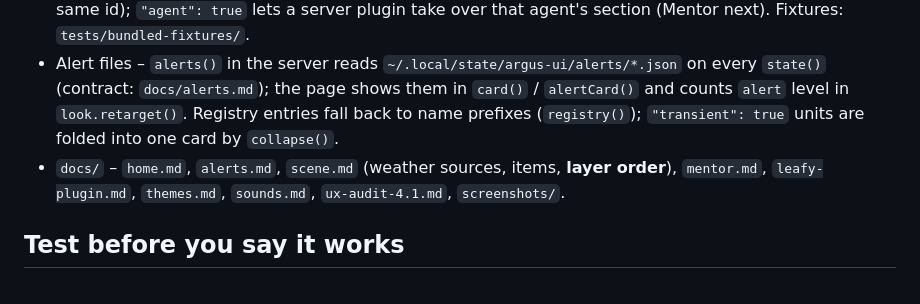
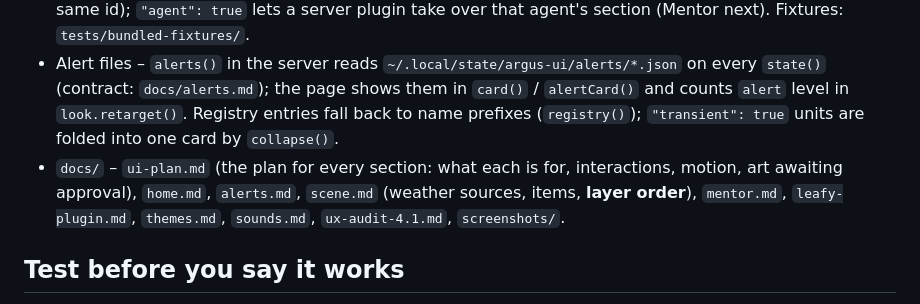
Before and after one commit to Celeiritas/argus-ui, a Markdown page: CLAUDE.md, the part around the change. Drawn GitHub-style.

Commit message:
docs: UI plan for every section (Home, Watch, Mentor, Olympus, Delivery, Map, Throne, Memory)
Co-Authored-By: Claude Opus 5.5 <noreply@anthropic.com>

```diff
--- a/CLAUDE.md
+++ b/CLAUDE.md
@@ -9,7 +9,7 @@ A small, dependency-free web page that watches `systemd --user` services ("tasks
 - `scripts/build.sh [theme]` → `dist/argus-ui-<VERSION>-<theme>.tar.gz` (inlines Medusa's SVG, versions script/style URLs). `scripts/install.sh` installs it on the host. `scripts/deploy.sh` = `git pull` + build + install, run on the host. `scripts/new-theme.py <name>` makes a theme with placeholder art (`themes/starter` was made with it). `scripts/check-private.sh` scans for personal data (staged changes, a range, `--tree`, `--history`); `scripts/install-hooks.sh` runs it before every push; `.github/workflows/check-private.yml` runs its generic part on every PR.
 - LeafyPlugins – `docs/leafy-plugin.md` is the contract: folders in `~/.config/argus-ui/plugins/<id>/` (manifest `plugin.json`), served sandboxed at `<base>/plugins/<id>/` and shown as the section `<base>/<id>` (server `plugins()` / `plugin_file()`, client `web/js/plugins.js`). Never give plugin frames `allow-same-origin`. **Server plugins** (`"kind": "server"`) are trusted: `load_server_plugins()` imports each `plugin.py` by path at startup (a failure is logged and skipped), `H.plugin_call` routes `api/<id>/...` to its `get`/`post` after the usual POST checks, and its page script runs in the page via `leafy.register()`. Test fixtures: `tests/plugin-fixtures/` (`spartamelee` static, `demo-server`, `demo-broken`, `chronos`). **Bundled plugins** ship in the repo's `plugins/<id>/` and are installed to `~/.local/share/argus-ui/bundled/` (`plugin_dirs()`; yours win on the same id); `"agent": true` lets a server plugin take over that agent's section (Mentor next). Fixtures: `tests/bundled-fixtures/`.
 - Alert files – `alerts()` in the server reads `~/.local/state/argus-ui/alerts/*.json` on every `state()` (contract: `docs/alerts.md`); the page shows them in `card()` / `alertCard()` and counts `alert` level in `look.retarget()`. Registry entries fall back to name prefixes (`registry()`); `"transient": true` units are folded into one card by `collapse()`.
-- `docs/` – `home.md`, `alerts.md`, `scene.md` (weather sources, items, **layer order**), `mentor.md`, `leafy-plugin.md`, `themes.md`, `sounds.md`, `ux-audit-4.1.md`, `screenshots/`.
+- `docs/` – `ui-plan.md` (the plan for every section: what each is for, interactions, motion, art awaiting approval), `home.md`, `alerts.md`, `scene.md` (weather sources, items, **layer order**), `mentor.md`, `leafy-plugin.md`, `themes.md`, `sounds.md`, `ux-audit-4.1.md`, `screenshots/`.
 
 ## Test before you say it works
 `bash tests/run.sh` (or `bash tests/run.sh olympus`) builds the package, runs it in a temp HOME against fake systemd units (`tests/fixtures/`), and drives Chromium with Playwright: Watch powers and alarm, Mentor rating flow, every Olympus item, ultrawide and 375px phone. Needs python3, node, `npm install` and `npx playwright install chromium` (Linux; on Windows use a cloud session or the host). CI runs the same `tests/run.sh` on Linux for every pull request (`.github/workflows/tests.yml`); push a `ci/<name>` branch to run it on a branch without a pull request. Add a check to the matching `tests/*.test.js` when you add a feature.
```
Also changed, not shown: docs/ui-plan.md (added, +137 -0 lines).
